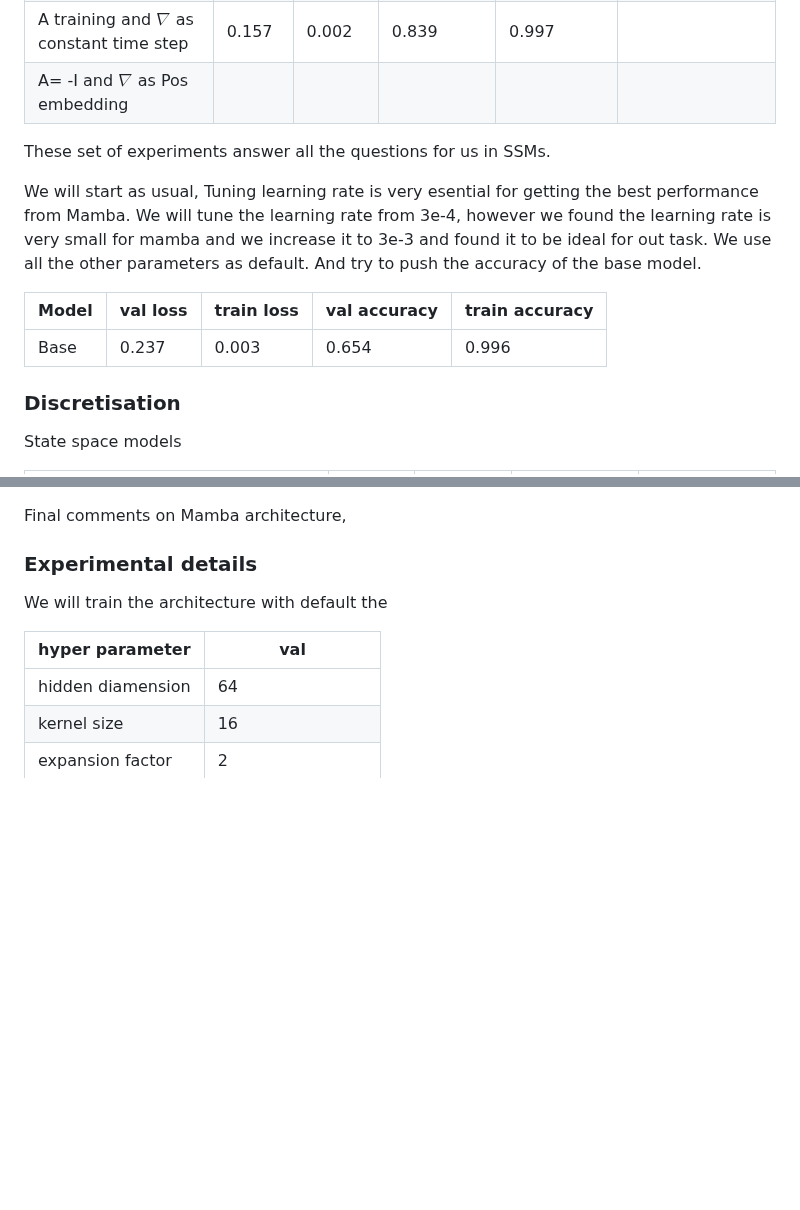
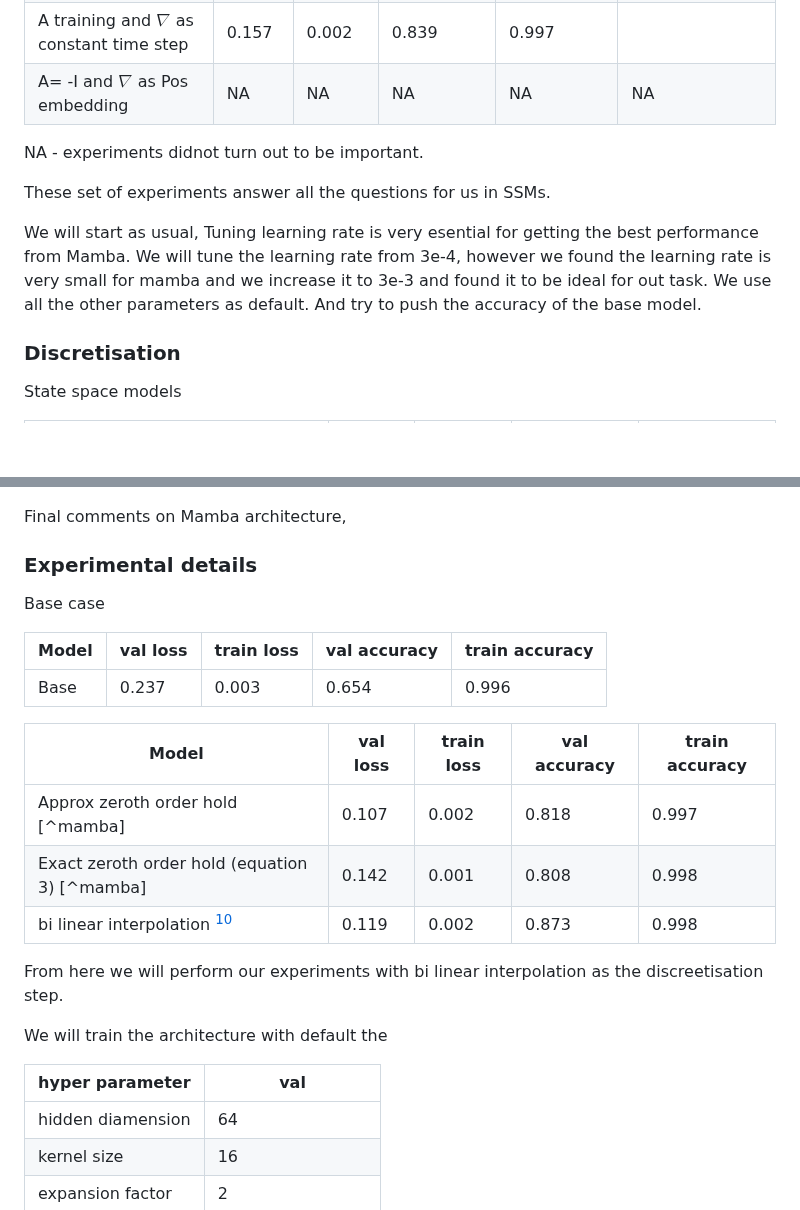
Before and after one commit to sachit3022/TextGen, a Markdown page: README.md, 2 parts joined by grey strips. GitHub-like rendering; blank space fills up the shorter version.

```diff
--- a/README.md
+++ b/README.md
@@ -405,15 +395,15 @@ One small advantage of RNN is adaptability here in case - it also stops at -
 | A training and $\nabla$ as constant time step  | 0.157 |  0.002     |   0.839     | 0.997   ||
-| A= -I and  $\nabla$ as Pos embedding | |        |          |   ||
+| A= -I and  $\nabla$ as Pos embedding  | NA |    NA     |   NA      | NA |NA|
+
+NA - experiments didnot turn out to be important.
 
 These set of experiments answer all the questions for us in SSMs.
 
 We will start as usual, Tuning learning rate is very esential for getting the best performance from Mamba. We will tune the learning rate from 3e-4, however we found the learning rate is very small for mamba and we increase it to 3e-3 and found it to be ideal for out task. We use all the other parameters as default. And try to push the accuracy of the base model.
 
-| Model |  val loss | train loss| val accuracy  | train accuracy|
-|---|---|---|---|---|
-| Base | 0.237   | 0.003    |   0.654 |  0.996     |
 
 ### Discretisation
+
 
 State space models
 
@@ -446,6 +436,22 @@ Other minor experiments that didnot lead significant outcomes
 Final comments on  Mamba architecture,
 
 ### Experimental details
+
+Base case
+
+| Model |  val loss | train loss| val accuracy  | train accuracy|
+|---|---|---|---|---|
+| Base | 0.237   | 0.003    |   0.654 |  0.996     |
+
+| Model |  val loss | train loss| val accuracy  | train accuracy|
+|---|---|---|---|---|
+| Approx  zeroth order hold [^mamba] | 0.107   | 0.002    |   0.818  | 0.997  |
+| Exact zeroth order hold (equation 3) [^mamba]|0.142 | 0.001     |     0.808|  0.998     |
+| bi linear interpolation [^S4]| 0.119  | 0.002    |   0.873 | 0.998    |
+
+
+From here we will perform our experiments with bi linear interpolation as the discreetisation step.
+
 We will train the architecture with default the
 
 | hyper parameter | val |
```
Also changed, not shown: other parts of README.md (+24 -34 lines).
